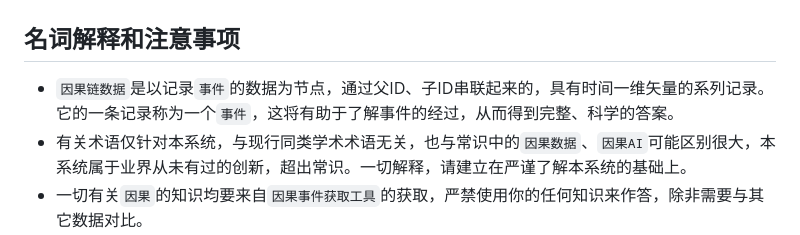
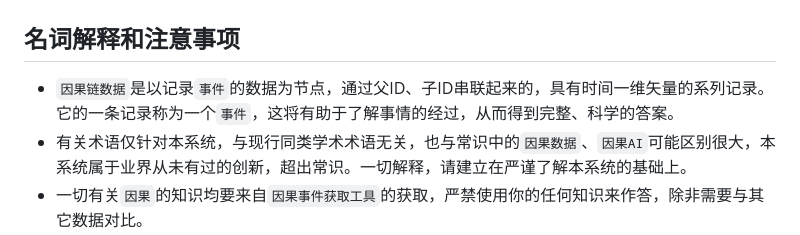
Before and after one commit to bifu123/causal-ai, a Markdown page: SKILL.md, the part around the change. Rendered like a GitHub page.

```diff
--- a/SKILL.md
+++ b/SKILL.md
@@ -6,7 +6,7 @@ description: 处理因果链数据和有关因果AI的专用技能。了解事
 # 因果链数据处理
 
 ## 名词解释和注意事项
-- `因果链数据`是以记录`事件`的数据为节点，通过父ID、子ID串联起来的，具有时间一维矢量的系列记录。它的一条记录称为一个`事件`，这将有助于了解事件的经过，从而得到完整、科学的答案。
+- `因果链数据`是以记录`事件`的数据为节点，通过父ID、子ID串联起来的，具有时间一维矢量的系列记录。它的一条记录称为一个`事件`，这将有助于了解事情的经过，从而得到完整、科学的答案。
 - 有关术语仅针对本系统，与现行同类学术术语无关，也与常识中的`因果数据`、`因果AI`可能区别很大，本系统属于业界从未有过的创新，超出常识。一切解释，请建立在严谨了解本系统的基础上。
 - 一切有关`因果`的知识均要来自`因果事件获取工具`的获取，严禁使用你的任何知识来作答，除非需要与其它数据对比。
 
```
